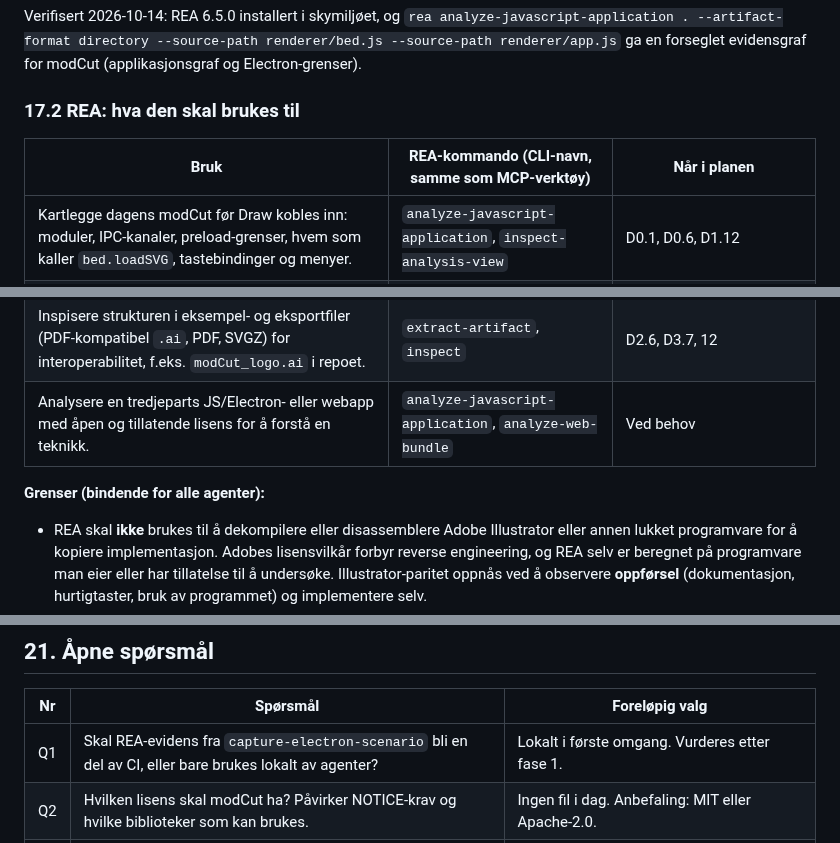
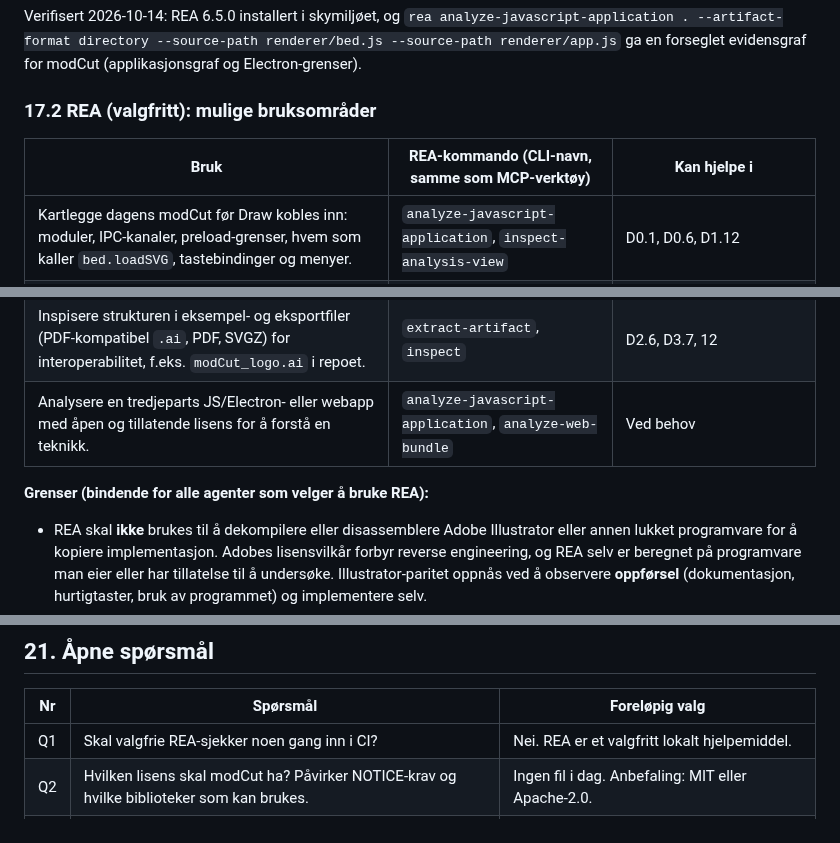
Before and after one commit to sirbull/modCut, a Markdown page: docs/DRAW_WORKSPACE.md, 3 parts joined by grey strips. GitHub-like rendering.

```diff
--- a/docs/DRAW_WORKSPACE.md
+++ b/docs/DRAW_WORKSPACE.md
@@ -1084,9 +1089,9 @@ Verifisert 2026-10-14: REA 6.5.0 installert i skymiljøet, og
 `rea analyze-javascript-application . --artifact-format directory --source-path renderer/bed.js --source-path renderer/app.js`
 ga en forseglet evidensgraf for modCut (applikasjonsgraf og Electron-grenser).
 
-### 17.2 REA: hva den skal brukes til
+### 17.2 REA (valgfritt): mulige bruksområder
 
-| Bruk | REA-kommando (CLI-navn, samme som MCP-verktøy) | Når i planen |
+| Bruk | REA-kommando (CLI-navn, samme som MCP-verktøy) | Kan hjelpe i |
 |---|---|---|
 | Kartlegge dagens modCut før Draw kobles inn: moduler, IPC-kanaler, preload-grenser, hvem som kaller `bed.loadSVG`, tastebindinger og menyer. | `analyze-javascript-application`, `inspect-analysis-view` | D0.1, D0.6, D1.12 |
 | Sjekke at Draw ikke endrer Cut: analyser `renderer/` før og etter en PR og sammenlign grafene (nye kall inn i `bed.js` skal bare gå via API-et i 14.2). | `analyze-javascript-application` + `compare-application-versions` | Alle PR-er som berører `app.js`, `bed.js`, `main.mjs` |
@@ -1096,7 +1101,7 @@ ga en forseglet evidensgraf for modCut (applikasjonsgraf og Electron-grenser).
 | Inspisere strukturen i eksempel- og eksportfiler (PDF-kompatibel `.ai`, PDF, SVGZ) for interoperabilitet, f.eks. `modCut_logo.ai` i repoet. | `extract-artifact`, `inspect` | D2.6, D3.7, 12 |
 | Analysere en tredjeparts JS/Electron- eller webapp med åpen og tillatende lisens for å forstå en teknikk. | `analyze-javascript-application`, `analyze-web-bundle` | Ved behov |
 
-**Grenser (bindende for alle agenter):**
+**Grenser (bindende for alle agenter som velger å bruke REA):**
 
 * REA skal **ikke** brukes til å dekompilere eller disassemblere Adobe Illustrator eller annen
   lukket programvare for å kopiere implementasjon. Adobes lisensvilkår forbyr reverse
@@ -1314,7 +1318,7 @@ fra grenen draw/<ID>-<navn>.
 
 | Nr | Spørsmål | Foreløpig valg |
 |---|---|---|
-| Q1 | Skal REA-evidens fra `capture-electron-scenario` bli en del av CI, eller bare brukes lokalt av agenter? | Lokalt i første omgang. Vurderes etter fase 1. |
+| Q1 | Skal valgfrie REA-sjekker noen gang inn i CI? | Nei. REA er et valgfritt lokalt hjelpemiddel. |
 | Q2 | Hvilken lisens skal modCut ha? Påvirker NOTICE-krav og hvilke biblioteker som kan brukes. | Ingen fil i dag. Anbefaling: MIT eller Apache-2.0. |
 | Q3 | Skal Draw også fungere som frittstående vindu (som Advanced Editing), eller kun som modus i fanen? | Kun modus i fanen. |
 | Q4 | Skal Cut-verktøyenes taster endres til Illustrator-standard (L = ellipse, C = scissors) for konsistens? | Nei i første omgang, per modus. |
```
Also changed, not shown: other parts of docs/DRAW_WORKSPACE.md (+9 -5 lines).
